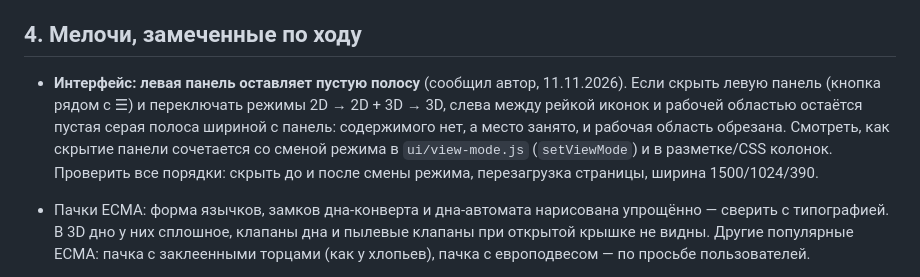
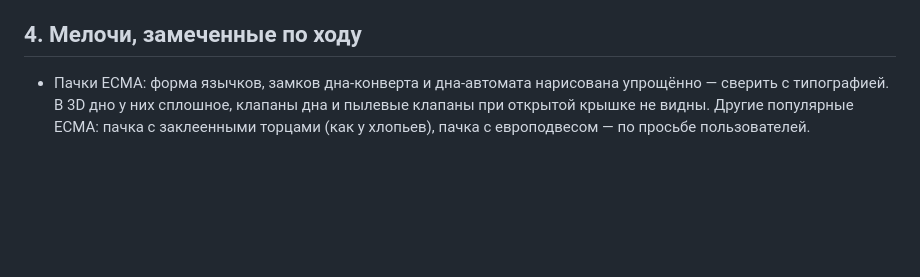
Before and after one commit to mrgeos/boxes, a Markdown page: PLAN.md, the part around the change. GitHub-like rendering; blank space fills up the shorter version.

Commit message:
PLAN: задача про пустую полосу слева решена (отдельный PR)
Co-Authored-By: Claude Opus 5.5 <noreply@anthropic.com>

```diff
--- a/PLAN.md
+++ b/PLAN.md
@@ -181,7 +181,6 @@ Kotakio (kotakio.biz.id/studio) — индонезийский редактор
 
 ## 4. Мелочи, замеченные по ходу
 
-- **Интерфейс: левая панель оставляет пустую полосу** (сообщил автор, 11.11.2026). Если скрыть левую панель (кнопка рядом с ☰) и переключать режимы 2D → 2D + 3D → 3D, слева между рейкой иконок и рабочей областью остаётся пустая серая полоса шириной с панель: содержимого нет, а место занято, и рабочая область обрезана. Смотреть, как скрытие панели сочетается со сменой режима в `ui/view-mode.js` (`setViewMode`) и в разметке/CSS колонок. Проверить все порядки: скрыть до и после смены режима, перезагрузка страницы, ширина 1500/1024/390.
 - Пачки ECMA: форма язычков, замков дна-конверта и дна-автомата нарисована упрощённо — сверить с типографией. В 3D дно у них сплошное, клапаны дна и пылевые клапаны при открытой крышке не видны. Другие популярные ECMA: пачка с заклеенными торцами (как у хлопьев), пачка с европодвесом — по просьбе пользователей.
 - Особые формы: наклейки пока не ложатся на гнутые и составные грани (подушка, скаты домика, фронтоны, стенки многогранника); рукав, тишью, ложемент, начинка и лента для них выключены. Клапаны склейки пирамиды и многогранника — добавить по технологии.
 
```
